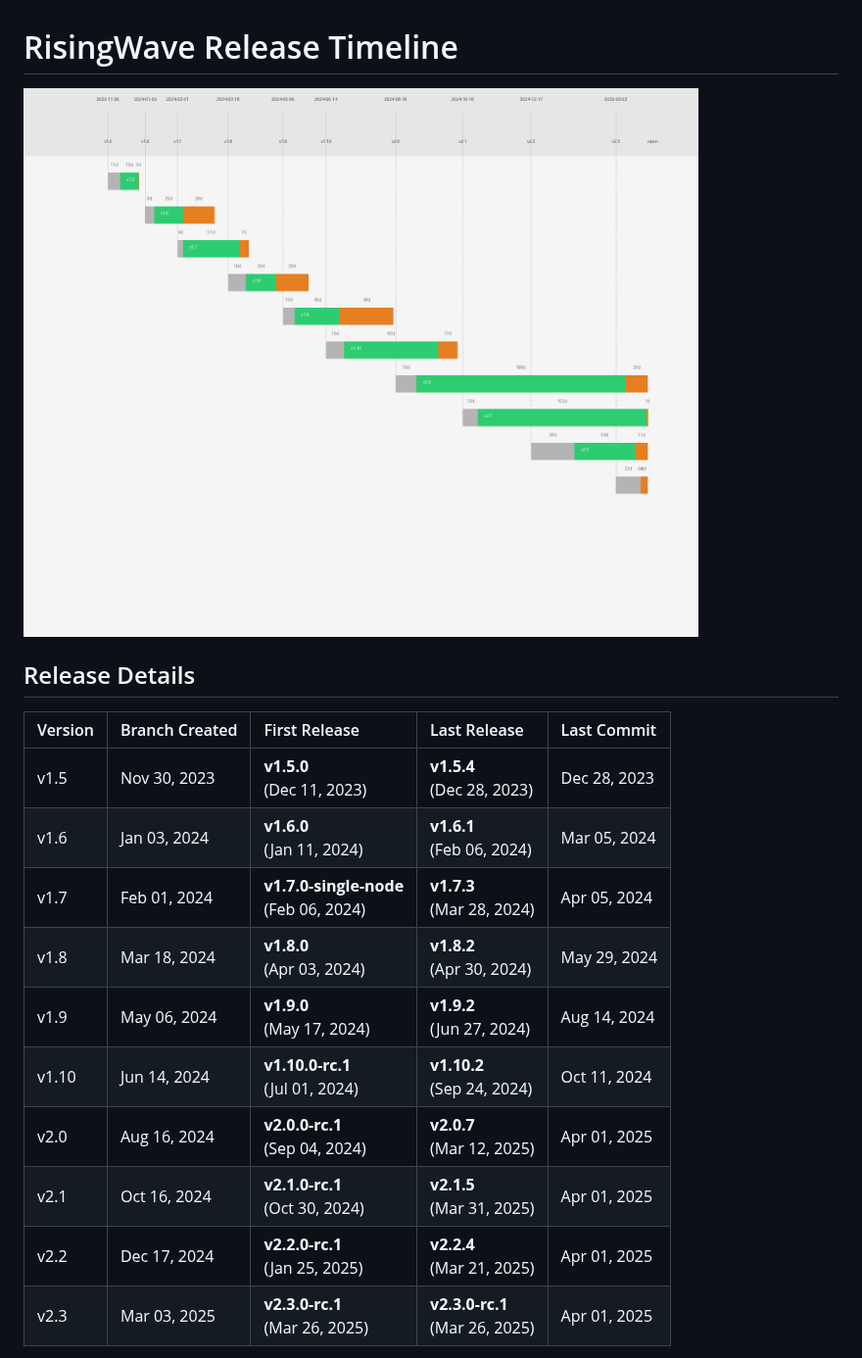
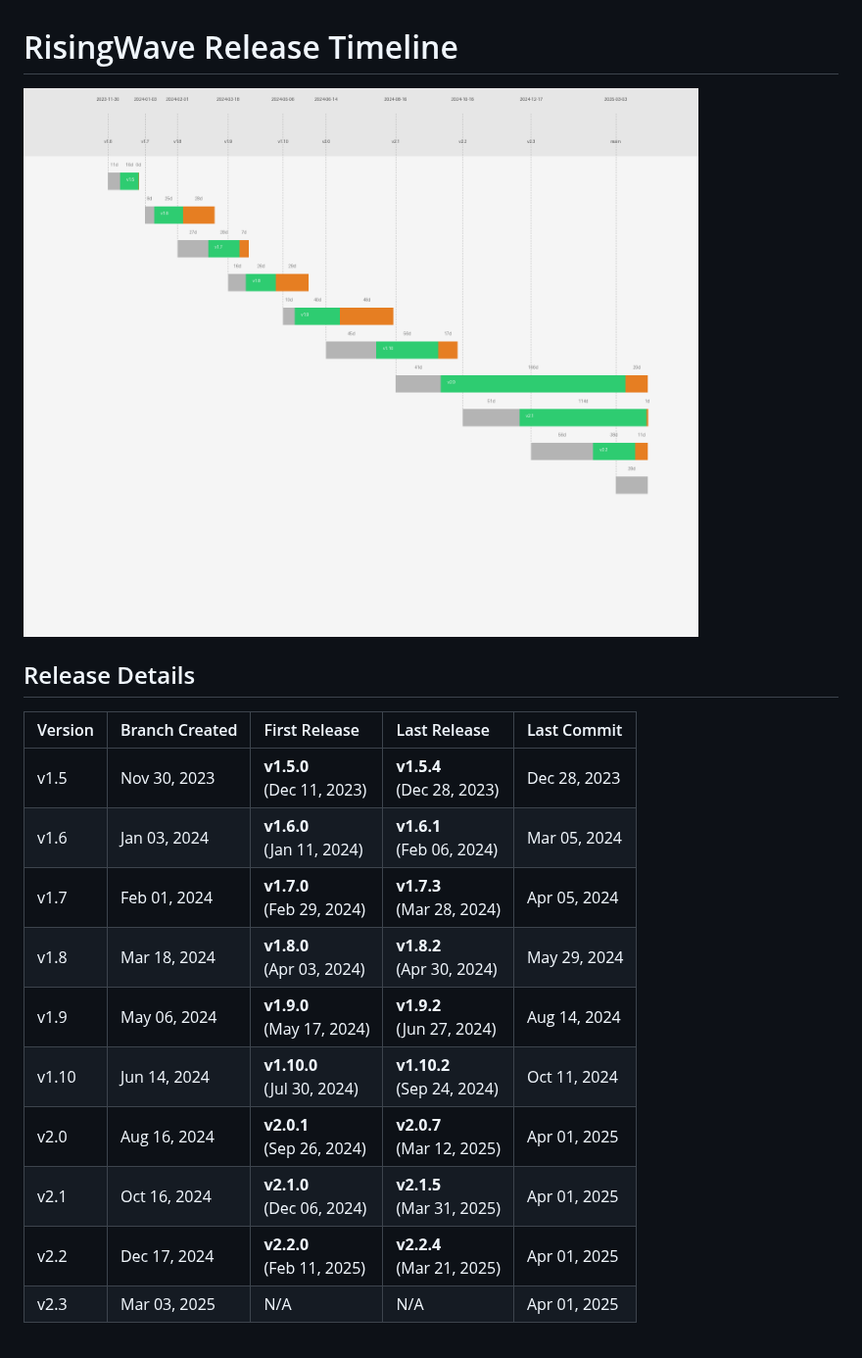
Before and after one commit to risingwavelabs/rw-commits-history, a Markdown page: release_timeline.md, the part around one of its changes. Shown at 98% size. Rendered like a GitHub page; pictures changed too: release_timeline.png.

Commit message:
update commits history and release visualization

```diff
--- a/release_timeline.md
+++ b/release_timeline.md
@@ -8,12 +8,12 @@
 | :------ | :------------- | :------------ | :----------- | :---------- |
 | v1.5 | Nov 30, 2023 | **v1.5.0**<br>(Dec 11, 2023) | **v1.5.4**<br>(Dec 28, 2023) | Dec 28, 2023 |
 | v1.6 | Jan 03, 2024 | **v1.6.0**<br>(Jan 11, 2024) | **v1.6.1**<br>(Feb 06, 2024) | Mar 05, 2024 |
-| v1.7 | Feb 01, 2024 | **v1.7.0-single-node**<br>(Feb 06, 2024) | **v1.7.3**<br>(Mar 28, 2024) | Apr 05, 2024 |
+| v1.7 | Feb 01, 2024 | **v1.7.0**<br>(Feb 29, 2024) | **v1.7.3**<br>(Mar 28, 2024) | Apr 05, 2024 |
 | v1.8 | Mar 18, 2024 | **v1.8.0**<br>(Apr 03, 2024) | **v1.8.2**<br>(Apr 30, 2024) | May 29, 2024 |
 | v1.9 | May 06, 2024 | **v1.9.0**<br>(May 17, 2024) | **v1.9.2**<br>(Jun 27, 2024) | Aug 14, 2024 |
-| v1.10 | Jun 14, 2024 | **v1.10.0-rc.1**<br>(Jul 01, 2024) | **v1.10.2**<br>(Sep 24, 2024) | Oct 11, 2024 |
-| v2.0 | Aug 16, 2024 | **v2.0.0-rc.1**<br>(Sep 04, 2024) | **v2.0.7**<br>(Mar 12, 2025) | Apr 01, 2025 |
-| v2.1 | Oct 16, 2024 | **v2.1.0-rc.1**<br>(Oct 30, 2024) | **v2.1.5**<br>(Mar 31, 2025) | Apr 01, 2025 |
-| v2.2 | Dec 17, 2024 | **v2.2.0-rc.1**<br>(Jan 25, 2025) | **v2.2.4**<br>(Mar 21, 2025) | Apr 01, 2025 |
-| v2.3 | Mar 03, 2025 | **v2.3.0-rc.1**<br>(Mar 26, 2025) | **v2.3.0-rc.1**<br>(Mar 26, 2025) | Apr 01, 2025 |
+| v1.10 | Jun 14, 2024 | **v1.10.0**<br>(Jul 30, 2024) | **v1.10.2**<br>(Sep 24, 2024) | Oct 11, 2024 |
+| v2.0 | Aug 16, 2024 | **v2.0.1**<br>(Sep 26, 2024) | **v2.0.7**<br>(Mar 12, 2025) | Apr 01, 2025 |
+| v2.1 | Oct 16, 2024 | **v2.1.0**<br>(Dec 06, 2024) | **v2.1.5**<br>(Mar 31, 2025) | Apr 01, 2025 |
+| v2.2 | Dec 17, 2024 | **v2.2.0**<br>(Feb 11, 2025) | **v2.2.4**<br>(Mar 21, 2025) | Apr 01, 2025 |
+| v2.3 | Mar 03, 2025 | N/A | N/A | Apr 01, 2025 |
 
```
Also changed, not shown: other parts of release_timeline.md (+1 -1 lines).
